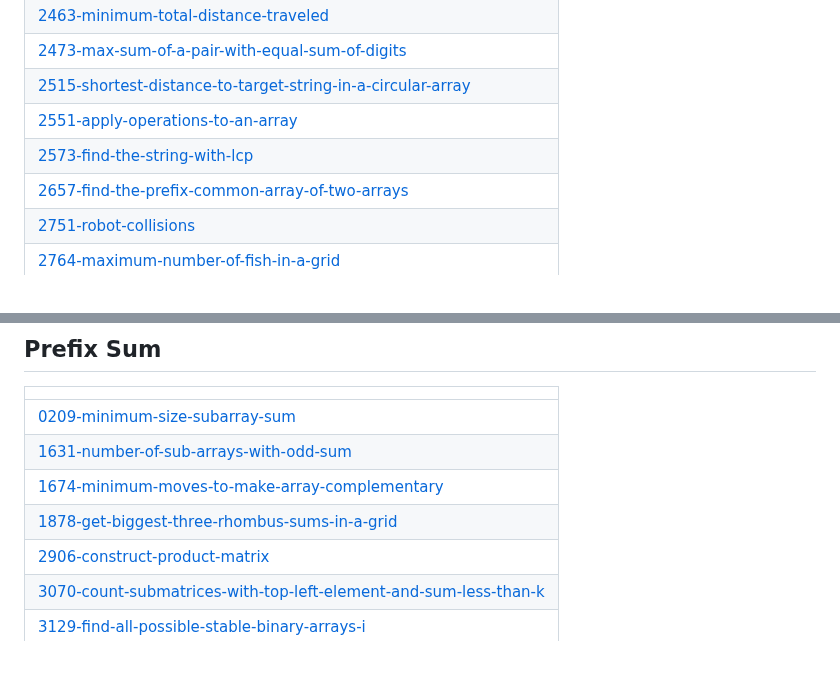
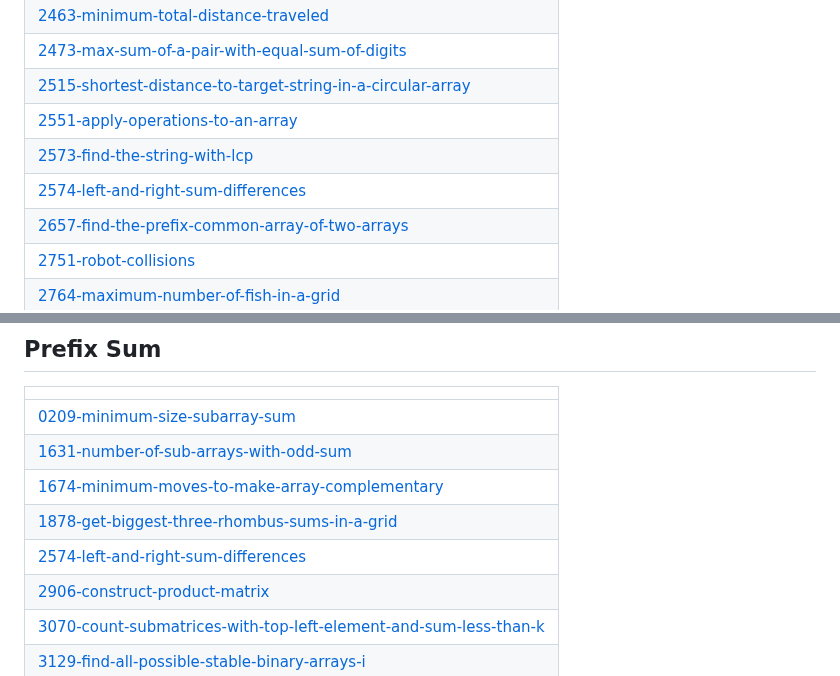
Before and after one commit to sunilthakurr/LeetCode-Problems, a Markdown page: README.md, 2 parts joined by grey strips. Rendered like a GitHub page.

Commit message:
Update README - Topic Tags

```diff
--- a/README.md
+++ b/README.md
@@ -70,6 +70,7 @@ Collection of LeetCode questions to ace the coding interview! - Created using [L
 | [2515-shortest-distance-to-target-string-in-a-circular-array](https://github.com/sunilthakurr/LeetCode-Problems/tree/master/2515-shortest-distance-to-target-string-in-a-circular-array) |
 | [2551-apply-operations-to-an-array](https://github.com/sunilthakurr/LeetCode-Problems/tree/master/2551-apply-operations-to-an-array) |
 | [2573-find-the-string-with-lcp](https://github.com/sunilthakurr/LeetCode-Problems/tree/master/2573-find-the-string-with-lcp) |
+| [2574-left-and-right-sum-differences](https://github.com/sunilthakurr/LeetCode-Problems/tree/master/2574-left-and-right-sum-differences) |
 | [2657-find-the-prefix-common-array-of-two-arrays](https://github.com/sunilthakurr/LeetCode-Problems/tree/master/2657-find-the-prefix-common-array-of-two-arrays) |
 | [2751-robot-collisions](https://github.com/sunilthakurr/LeetCode-Problems/tree/master/2751-robot-collisions) |
 | [2764-maximum-number-of-fish-in-a-grid](https://github.com/sunilthakurr/LeetCode-Problems/tree/master/2764-maximum-number-of-fish-in-a-grid) |
@@ -585,6 +586,7 @@ Collection of LeetCode questions to ace the coding interview! - Created using [L
 | [1631-number-of-sub-arrays-with-odd-sum](https://github.com/sunilthakurr/LeetCode-Problems/tree/master/1631-number-of-sub-arrays-with-odd-sum) |
 | [1674-minimum-moves-to-make-array-complementary](https://github.com/sunilthakurr/LeetCode-Problems/tree/master/1674-minimum-moves-to-make-array-complementary) |
 | [1878-get-biggest-three-rhombus-sums-in-a-grid](https://github.com/sunilthakurr/LeetCode-Problems/tree/master/1878-get-biggest-three-rhombus-sums-in-a-grid) |
+| [2574-left-and-right-sum-differences](https://github.com/sunilthakurr/LeetCode-Problems/tree/master/2574-left-and-right-sum-differences) |
 | [2906-construct-product-matrix](https://github.com/sunilthakurr/LeetCode-Problems/tree/master/2906-construct-product-matrix) |
 | [3070-count-submatrices-with-top-left-element-and-sum-less-than-k](https://github.com/sunilthakurr/LeetCode-Problems/tree/master/3070-count-submatrices-with-top-left-element-and-sum-less-than-k) |
 | [3129-find-all-possible-stable-binary-arrays-i](https://github.com/sunilthakurr/LeetCode-Problems/tree/master/3129-find-all-possible-stable-binary-arrays-i) |
```
